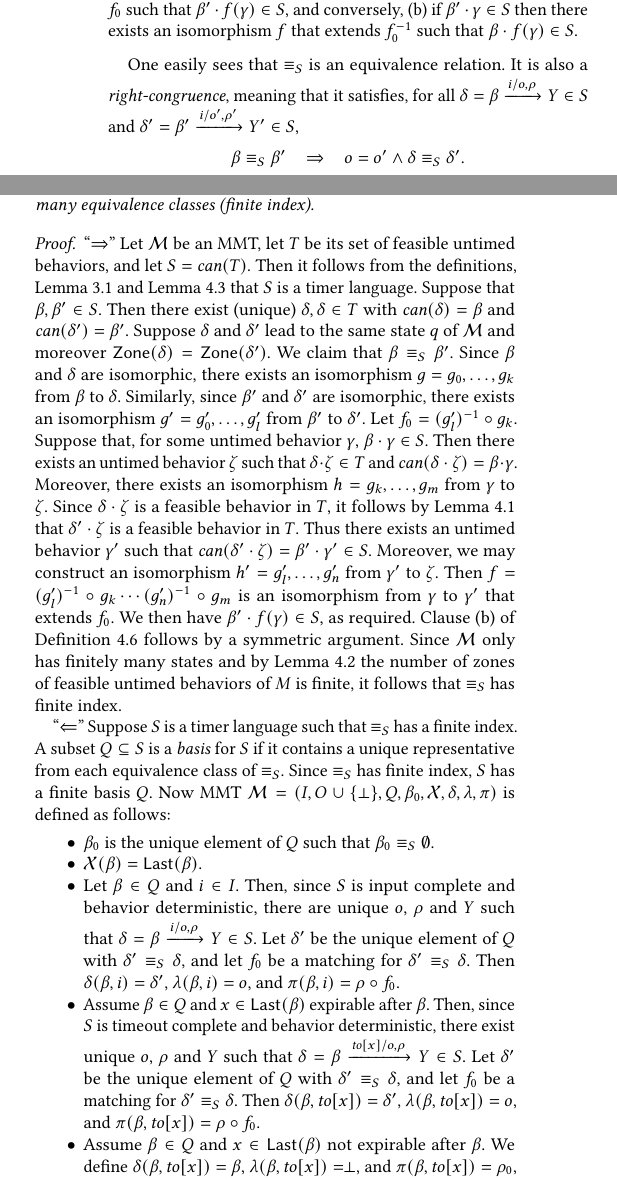
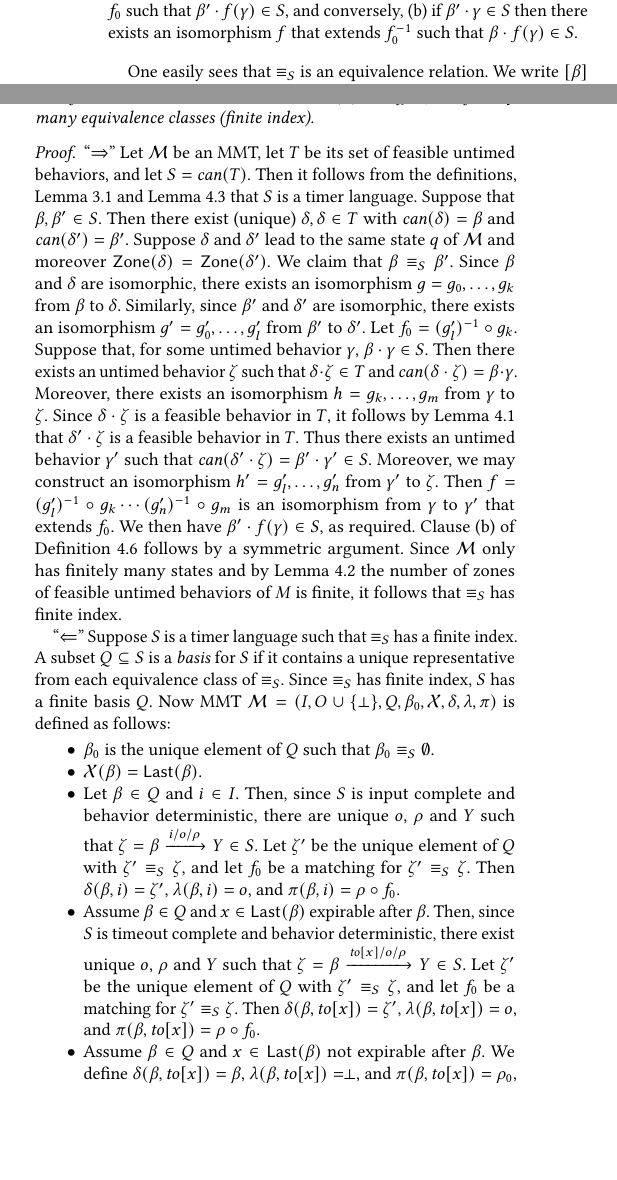
Before and after one commit to bengt-jonsson/learning-timers, a LaTeX paper (main.tex, which reads myhillnerode.tex): two parts of the columns of page 10 of 15, joined at a grey line, cut so that both start at the same text, the shorter picture padded with empty space. Compiled offline with pdfLaTeX.

Commit message:
minor edits to Myhill Nerode section

```diff
--- a/myhillnerode.tex
+++ b/myhillnerode.tex
@@ -33,11 +33,12 @@ $f_0 : X \to X'$ such that for any untimed behavior $\gamma$:
 (b) if $\beta' \cdot \gamma \in S$ then there exists an isomorphism $f$ that extends $f_0^{-1}$ such that $\beta \cdot f(\gamma) \in S$.
 \end{definition}
 
-One easily sees that $\equiv_S$ is an equivalence relation. It is also a \emph{right-congruence}, meaning that it satisfies,
-for all $\delta = \beta \xrightarrow{i/o, \rho} Y \in S$ and $\delta' = \beta' \xrightarrow{i/o', \rho'} Y' \in S$,
-\begin{eqnarray*}
-\beta \equiv_S \beta' & \Rightarrow & o = o' \wedge \delta \equiv_S \delta'.
-\end{eqnarray*}
+One easily sees that $\equiv_S$ is an equivalence relation.
+%It is also a \emph{right-congruence}, meaning that it satisfies,
+%for all $\delta = \beta \xrightarrow{i/o, \rho} Y \in S$ and $\delta' = \beta' \xrightarrow{i/o', \rho'} Y' \in S$,
+%\begin{eqnarray*}
+%\beta \equiv_S \beta' & \Rightarrow & o = o' \wedge \delta \equiv_S \delta'.
+%\end{eqnarray*}
 We write $[\beta]$ to denote the equivalence class of $\beta$ w.r.t.\  $\equiv_S$.
 
 \begin{theorem}
@@ -98,17 +99,17 @@ $\beta_0$ is the unique element of $Q$ such that $\beta_0 \equiv_S \emptyset$.
 $\varsof{\beta} = \Last{\beta}$.
 \item
 Let $\beta \in Q$ and $i \in I$. Then, since $S$ is input complete and behavior deterministic, there are unique
-$o$, $\rho$ and $Y$ such that $\delta = \beta \xrightarrow{i/o, \rho} Y \in S$.
-Let $\delta'$ be the unique element of $Q$ with $\delta' \equiv_S \delta$, and
-let $f_0$ be a matching for $\delta' \equiv_S \delta$.
-Then $\delta(\beta,i) = \delta'$, $\lambda(\beta,i) = o$, and $\remap(\beta,i) = \rho  \circ f_0$.
+$o$, $\rho$ and $Y$ such that $\zeta = \beta \xrightarrow{i/o/\rho} Y \in S$.
+Let $\zeta'$ be the unique element of $Q$ with $\zeta' \equiv_S \zeta$, and
+let $f_0$ be a matching for $\zeta' \equiv_S \zeta$.
+Then $\delta(\beta,i) = \zeta'$, $\lambda(\beta,i) = o$, and $\remap(\beta,i) = \rho  \circ f_0$.
 \item
 Assume $\beta \in Q$ and $x\in \Last{\beta}$ expirable after $\beta$.
 Then, since $S$ is  timeout complete and behavior deterministic, there exist unique
-$o$, $\rho$ and $Y$ such that $\delta = \beta \xrightarrow{\toevent{x}/o, \rho} Y \in S$.
-Let $\delta'$ be the unique element of $Q$ with $\delta' \equiv_S \delta$, and
-let $f_0$ be a matching for $\delta' \equiv_S \delta$.
-Then $\delta(\beta,\toevent{x}) = \delta'$, $\lambda(\beta,\toevent{x}) = o$, and $\remap(\beta,\toevent{x}) = \rho \circ f_0$.
+$o$, $\rho$ and $Y$ such that $\zeta = \beta \xrightarrow{\toevent{x}/o/\rho} Y \in S$.
+Let $\zeta'$ be the unique element of $Q$ with $\zeta' \equiv_S \zeta$, and
+let $f_0$ be a matching for $\zeta' \equiv_S \zeta$.
+Then $\delta(\beta,\toevent{x}) = \zeta'$, $\lambda(\beta,\toevent{x}) = o$, and $\remap(\beta,\toevent{x}) = \rho \circ f_0$.
 \item
 Assume $\beta \in Q$ and $x \in \Last{\beta}$ not expirable after $\beta$.
 We define $\delta(\beta,\toevent{x}) = \beta$, $\lambda(\beta,\toevent{x}) = \perp$, and $\remap(\beta,\toevent{x}) = \rho_0$,
```
Also changed, not shown: myhillnerode.tex (6 more changed lines).
